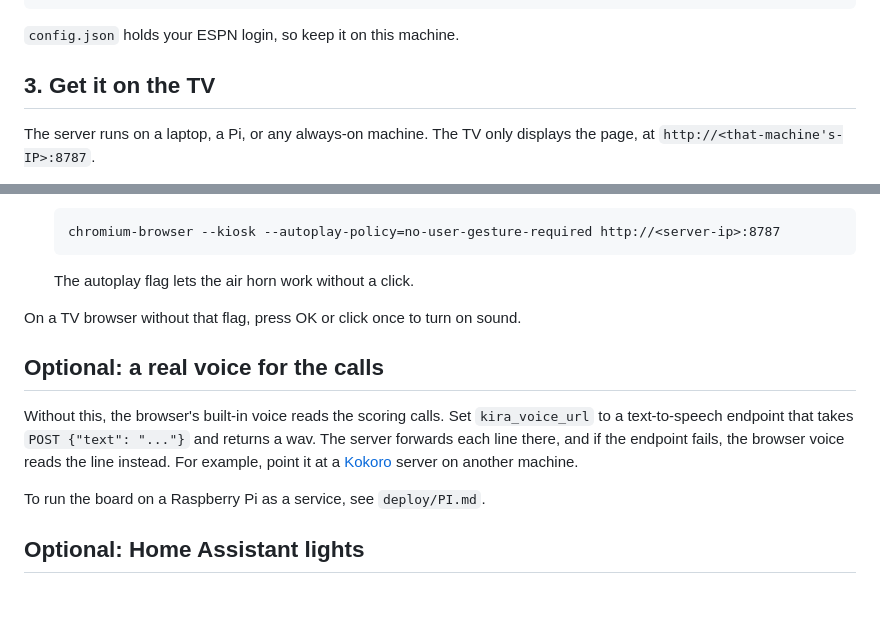
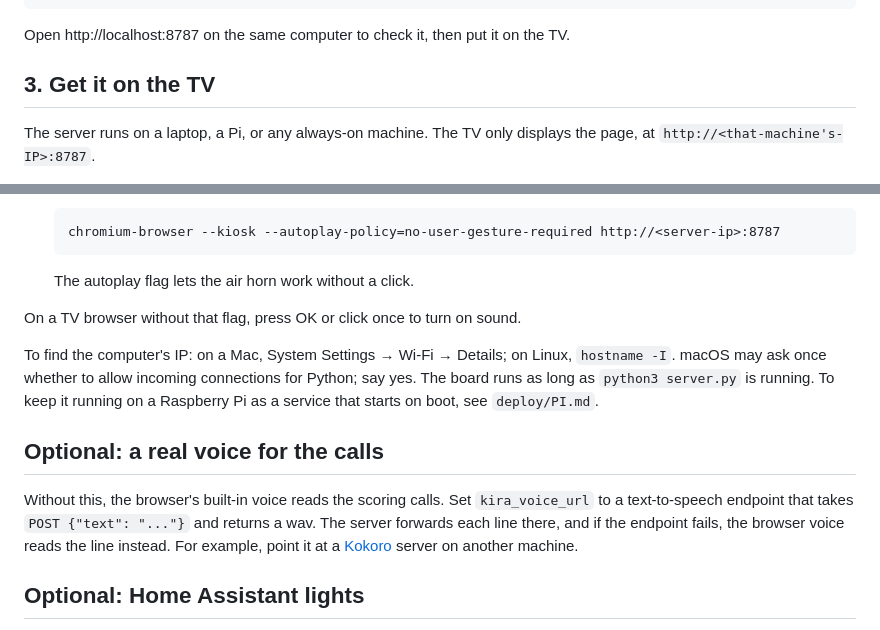
Before and after one commit to killercatfish/fantasy-redzone, a Markdown page: README.md, 2 parts joined by grey strips. Rendered like a GitHub page; blank space fills up the shorter version.

```diff
--- a/README.md
+++ b/README.md
@@ -27,6 +66,6 @@ DevTools → Application → Cookies → https://fantasy.espn.com. Then:
     python3 server.py
 
-`config.json` holds your ESPN login, so keep it on this machine.
+Open http://localhost:8787 on the same computer to check it, then put it on the TV.
 
 ## 3. Get it on the TV
 
@@ -42,14 +81,17 @@ at `http://<that-machine's-IP>:8787`.
 
 On a TV browser without that flag, press OK or click once to turn on sound.
 
+To find the computer's IP: on a Mac, System Settings → Wi-Fi → Details; on Linux, `hostname -I`.
+macOS may ask once whether to allow incoming connections for Python; say yes. The board runs
+as long as `python3 server.py` is running. To keep it running on a Raspberry Pi as a service
+that starts on boot, see `deploy/PI.md`.
+
 ## Optional: a real voice for the calls
 
 Without this, the browser's built-in voice reads the scoring calls. Set `kira_voice_url` to a
 text-to-speech endpoint that takes `POST {"text": "..."}` and returns a wav. The server forwards each
 line there, and if the endpoint fails, the browser voice reads the line instead. For example, point it at a
 [Kokoro](https://github.com/thewh1teagle/kokoro-onnx) server on another machine.
-
-To run the board on a Raspberry Pi as a service, see `deploy/PI.md`.
 
 ## Optional: Home Assistant lights
 
```
Also changed, not shown: other parts of README.md (+51 -12 lines), docs/screenshot.png.
